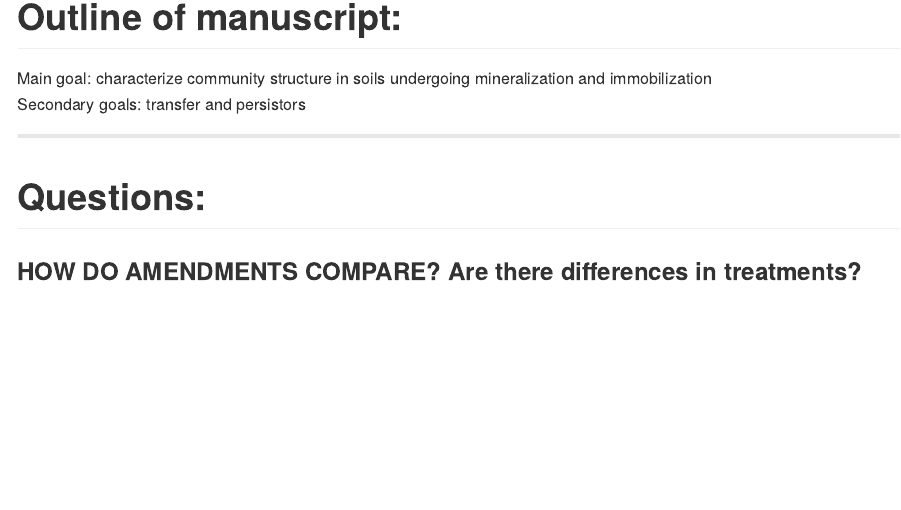
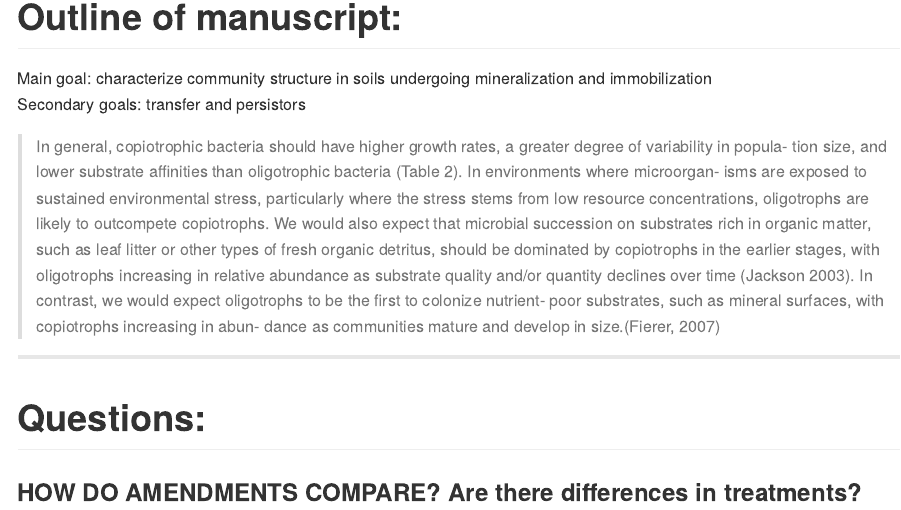
Before and after one commit to jflater/incubation_manuscript, an R Markdown document (README.RMD): the page in a window 1100 px wide, from 210 px down. Rendered offline with R 4.5, knitr and Pandoc, with nearby package versions.

Commit message:
Fierer quote

```diff
--- a/README.RMD
+++ b/README.RMD
@@ -15,6 +15,25 @@ output:
 # Outline of manuscript:
 Main goal: characterize community structure in soils undergoing mineralization and immobilization
 Secondary goals: transfer and persistors
+
+>In general, copiotrophic bacteria should have higher
+growth rates, a greater degree of variability in popula-
+tion size, and lower substrate affinities than oligotrophic
+bacteria (Table 2). In environments where microorgan-
+isms are exposed to sustained environmental stress,
+particularly where the stress stems from low resource
+concentrations, oligotrophs are likely to outcompete
+copiotrophs. We would also expect that microbial
+succession on substrates rich in organic matter, such as
+leaf litter or other types of fresh organic detritus, should
+be dominated by copiotrophs in the earlier stages, with
+oligotrophs increasing in relative abundance as substrate
+quality and/or quantity declines over time (Jackson
+2003). In contrast, we would expect oligotrophs to be the
+first to colonize nutrient-
+poor substrates, such as
+mineral surfaces, with copiotrophs increasing in abun-
+dance as communities mature and develop in size.(Fierer, 2007)
 
 ****
 
```
Also changed, not shown: README.md.
